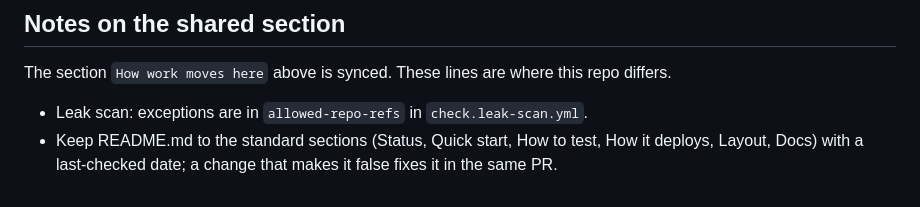
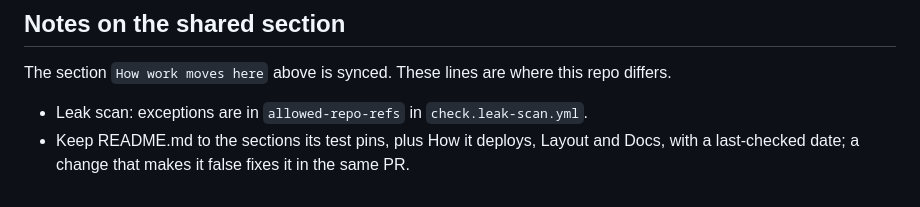
Before and after one commit to quadseven/zippie, a Markdown page: AGENTS.md, the part around the change. Drawn GitHub-style.

Commit message:
Name the pinned README sections in the AGENTS rule
Claude-Session: https://claude.ai/code/session_01CYvkzXTHiATALrz8XAVAUw

```diff
--- a/AGENTS.md
+++ b/AGENTS.md
@@ -321,4 +321,4 @@ The deploy creates the `sqm.pbz0` section once and never re-pins it. With `shape
 The section `How work moves here` above is synced. These lines are where this repo differs.
 
 - Leak scan: exceptions are in `allowed-repo-refs` in `check.leak-scan.yml`.
-- Keep README.md to the standard sections (Status, Quick start, How to test, How it deploys, Layout, Docs) with a last-checked date; a change that makes it false fixes it in the same PR.
+- Keep README.md to the sections its test pins, plus How it deploys, Layout and Docs, with a last-checked date; a change that makes it false fixes it in the same PR.
```
